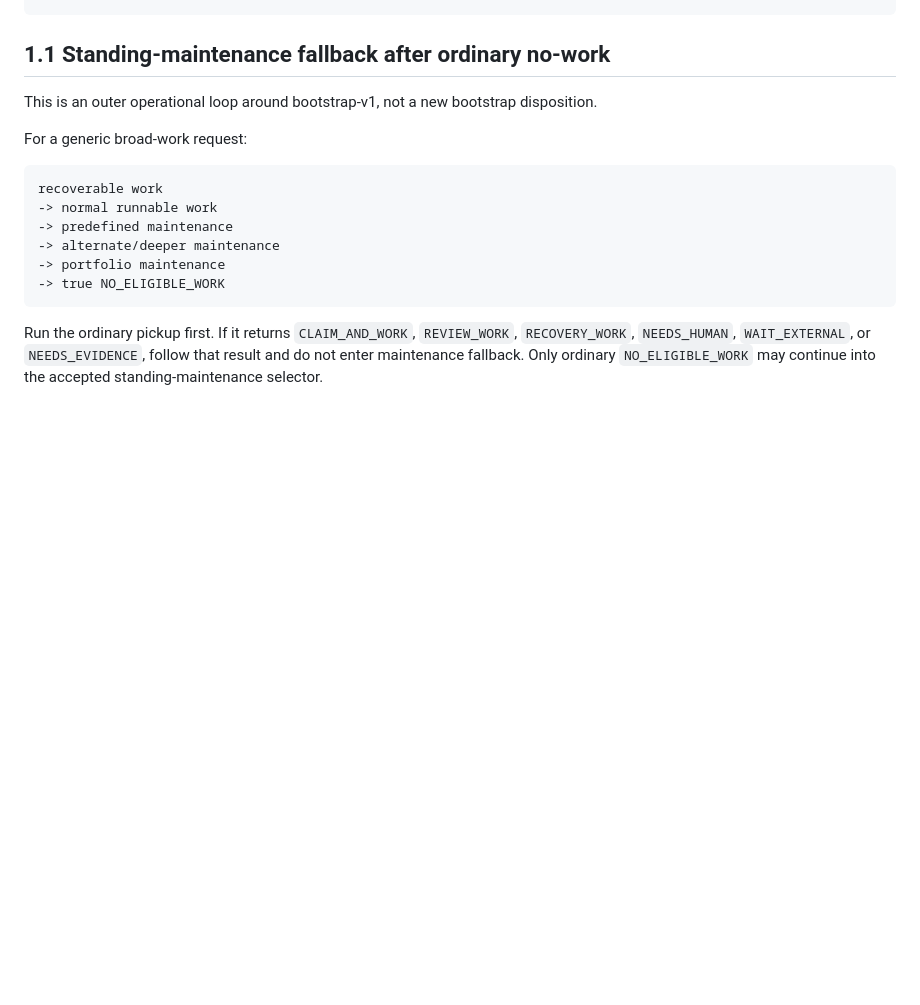
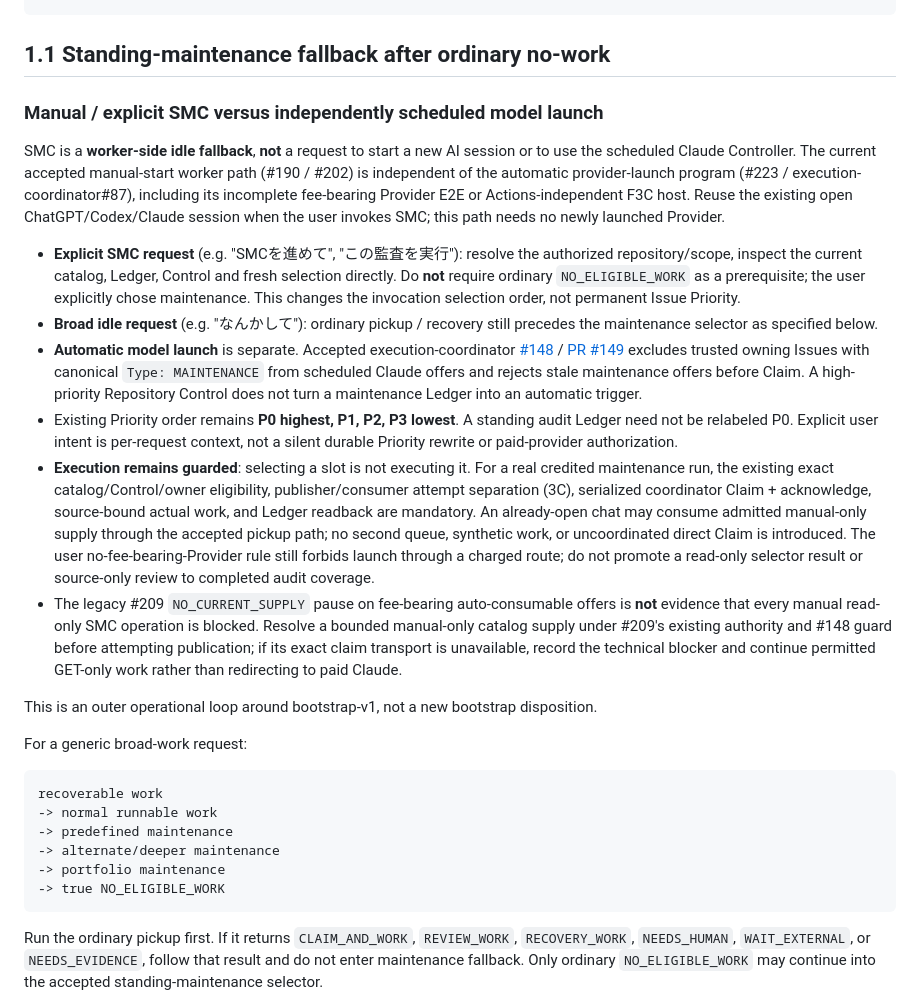
Before and after one commit to kinoko34077/devflow, a Markdown page: docs/operations/CHAT_WORKER_INTEGRATION.md, the part around the change. GitHub-like rendering; blank space fills up the shorter version.

Commit message:
docs(smc): separate explicit manual maintenance from scheduled provider launch (#588)

```diff
--- a/docs/operations/CHAT_WORKER_INTEGRATION.md
+++ b/docs/operations/CHAT_WORKER_INTEGRATION.md
@@ -63,6 +63,17 @@ Section 1 below remains the local fallback.
 
 ## 1.1 Standing-maintenance fallback after ordinary no-work
 
+### Manual / explicit SMC versus independently scheduled model launch
+
+SMC is a **worker-side idle fallback**, **not** a request to start a new AI session or to use the scheduled Claude Controller. The current accepted manual-start worker path (#190 / #202) is independent of the automatic provider-launch program (#223 / execution-coordinator#87), including its incomplete fee-bearing Provider E2E or Actions-independent F3C host. Reuse the existing open ChatGPT/Codex/Claude session when the user invokes SMC; this path needs no newly launched Provider.
+
+- **Explicit SMC request** (e.g. "SMCを進めて", "この監査を実行"): resolve the authorized repository/scope, inspect the current catalog, Ledger, Control and fresh selection directly. Do **not** require ordinary `NO_ELIGIBLE_WORK` as a prerequisite; the user explicitly chose maintenance. This changes the invocation selection order, not permanent Issue Priority.
+- **Broad idle request** (e.g. "なんかして"): ordinary pickup / recovery still precedes the maintenance selector as specified below.
+- **Automatic model launch** is separate. Accepted execution-coordinator [#148](https://github.com/kinoko34077/execution-coordinator/issues/148) / [PR #149](https://github.com/kinoko34077/execution-coordinator/pull/149) excludes trusted owning Issues with canonical `Type: MAINTENANCE` from scheduled Claude offers and rejects stale maintenance offers before Claim. A high-priority Repository Control does not turn a maintenance Ledger into an automatic trigger.
+- Existing Priority order remains **P0 highest, P1, P2, P3 lowest**. A standing audit Ledger need not be relabeled P0. Explicit user intent is per-request context, not a silent durable Priority rewrite or paid-provider authorization.
+- **Execution remains guarded**: selecting a slot is not executing it. For a real credited maintenance run, the existing exact catalog/Control/owner eligibility, publisher/consumer attempt separation (3C), serialized coordinator Claim + acknowledge, source-bound actual work, and Ledger readback are mandatory. An already-open chat may consume admitted manual-only supply through the accepted pickup path; no second queue, synthetic work, or uncoordinated direct Claim is introduced. The user no-fee-bearing-Provider rule still forbids launch through a charged route; do not promote a read-only selector result or source-only review to completed audit coverage.
+- The legacy #209 `NO_CURRENT_SUPPLY` pause on fee-bearing auto-consumable offers is **not** evidence that every manual read-only SMC operation is blocked. Resolve a bounded manual-only catalog supply under #209's existing authority and #148 guard before attempting publication; if its exact claim transport is unavailable, record the technical blocker and continue permitted GET-only work rather than redirecting to paid Claude.
+
 This is an outer operational loop around bootstrap-v1, not a new bootstrap disposition.
 
 For a generic broad-work request:
```
